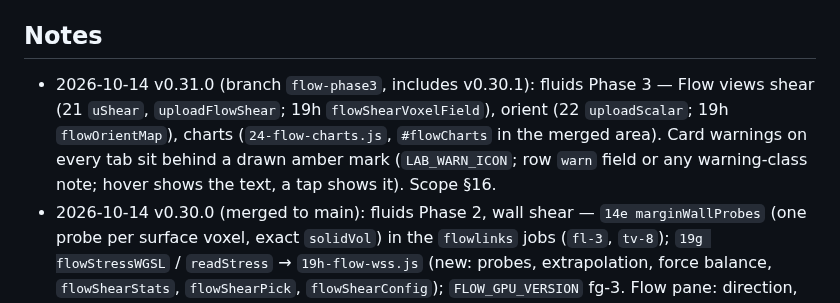
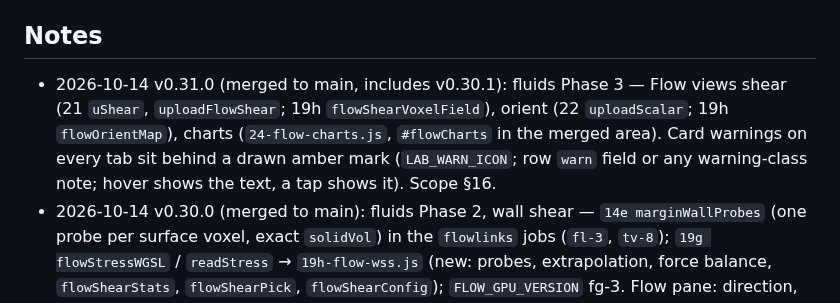
Before and after one commit to mshomper/f13ld.lab, a Markdown page: CLAUDE.md, the part around the change. Drawn GitHub-style.

Commit message:
CLAUDE.md: v0.31.0 merged
Co-Authored-By: Claude Opus 5.5 <noreply@anthropic.com>

```diff
--- a/CLAUDE.md
+++ b/CLAUDE.md
@@ -5,7 +5,7 @@
 - `Co-Authored-By: Claude …` trailers are fine.
 
 ## Notes
-- 2026-10-14 v0.31.0 (branch `flow-phase3`, includes v0.30.1): fluids Phase 3 — Flow views shear (21 `uShear`, `uploadFlowShear`; 19h `flowShearVoxelField`), orient (22 `uploadScalar`; 19h `flowOrientMap`), charts (`24-flow-charts.js`, `#flowCharts` in the merged area). Card warnings on every tab sit behind a drawn amber mark (`LAB_WARN_ICON`; row `warn` field or any warning-class note; hover shows the text, a tap shows it). Scope §16.
+- 2026-10-14 v0.31.0 (merged to main, includes v0.30.1): fluids Phase 3 — Flow views shear (21 `uShear`, `uploadFlowShear`; 19h `flowShearVoxelField`), orient (22 `uploadScalar`; 19h `flowOrientMap`), charts (`24-flow-charts.js`, `#flowCharts` in the merged area). Card warnings on every tab sit behind a drawn amber mark (`LAB_WARN_ICON`; row `warn` field or any warning-class note; hover shows the text, a tap shows it). Scope §16.
 - 2026-10-14 v0.30.0 (merged to main): fluids Phase 2, wall shear — `14e marginWallProbes` (one probe per surface voxel, exact `solidVol`) in the `flowlinks` jobs (`fl-3`, `tv-8`); `19g flowStressWGSL` / `readStress` → `19h-flow-wss.js` (new: probes, extrapolation, force balance, `flowShearStats`, `flowShearPick`, `flowShearConfig`); `FLOW_GPU_VERSION` fg-3. Flow pane: direction, fluid, shear target (none by default), speed units, chamber. Flow cards: two sections, X / Y / Z rows. Checks `node proto/flow/wss_checks.js` (W1–W4). Scope §15.
 - 2026-10-14 v0.29.3 (merged to main): Flow cards show permeability on a fixed 10⁻⁹ m² scale and k/L² on a fixed 10⁻³ scale, 3 sig. figs (`fmtFixedScale`, 40); permeability labels carry a hover note with the Nauman 1999 trabecular range (`FLOW_K_BONE_TIP`, row `tip` → title). Display only. No unit switch: m² is the norm for scaffold and lattice work.
 - 2026-10-14 v0.29.2 (merged to main; recap `docs/SESSION_RECAP_2026-10-14_hu-speed.md`): hyperuniform speed — `GrainKernel._indexHUKernels` (shared `F13LD-GEOM-GRAIN`, synced to F13LD.sweep v0.33.1) bins kernels; terms below e^-40 after the blend root are skipped at every point, so the field is unchanged to the last bit or one rounding step (cut judged after the root: blend > 1 magnifies tiny sums). Viewer bake is z-slabs over the pool (`rawslab`, 17c; worker parse cache), `THERMAL_VOXEL_VERSION` tv-7, `BUCKLE_SOLVER_VERSION` fe-h8i-9. Vault names "Vault <hex id> · x" show as "X · Vault" (`vault_id`, `source_name` kept on the design); titles ellipsize. F13LD.mesh v0.9.10 has the same index.
```
